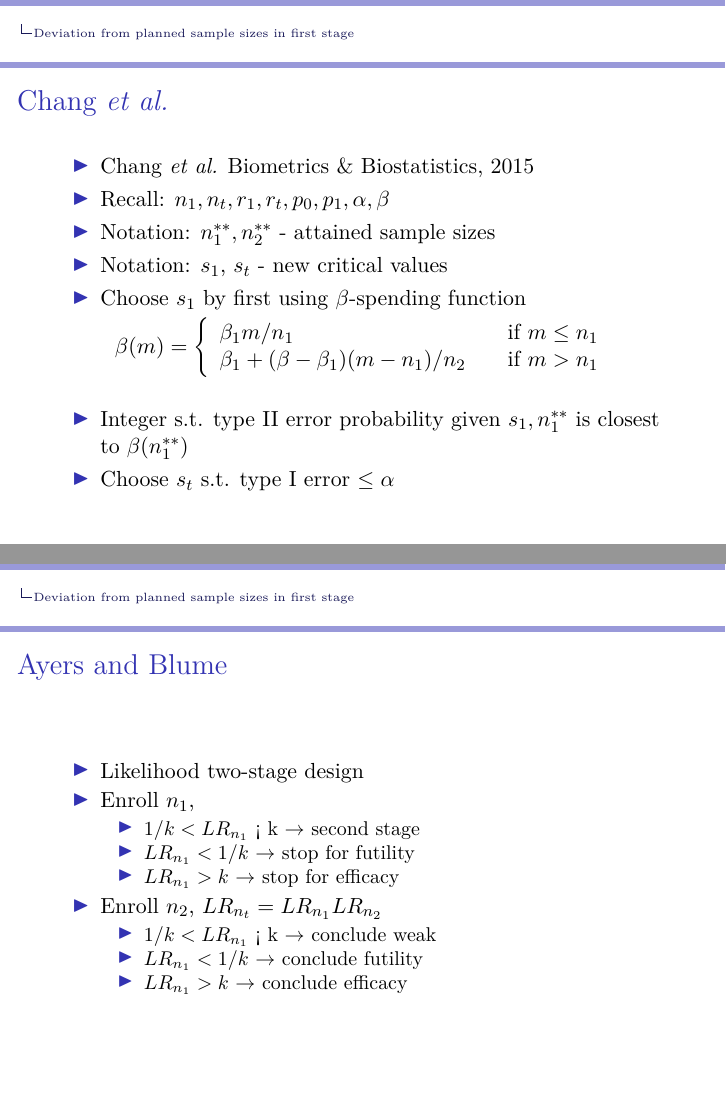
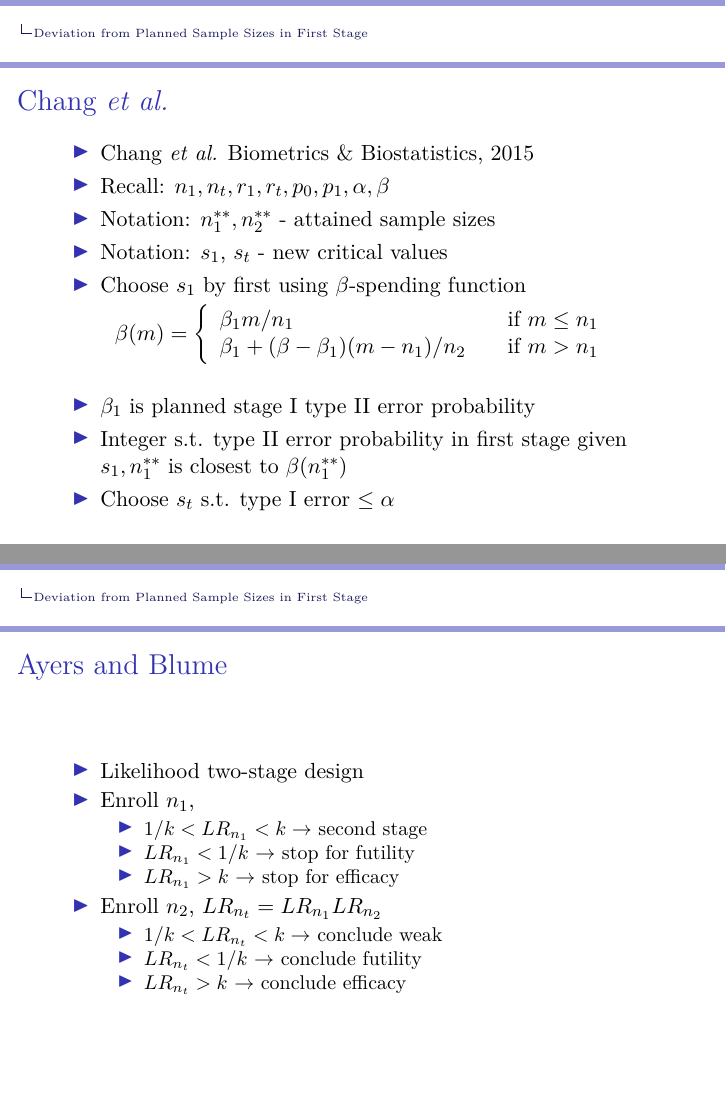
Before and after one commit to olsonma/ThesisRepo, LaTeX slides (ThesisSlidesOlson.tex): pages 15 and 20 of 41 before the commit and pages 16 and 21 of 42 after it, joined at a grey line. Compiled offline with pdfLaTeX.

Commit message:
fix some typos

```diff
--- a/ThesisSlidesOlson.tex
+++ b/ThesisSlidesOlson.tex
@@ -411,7 +414,8 @@ $\lambda$ is the Lagrange multiplier.
 \end{aligned}
 \end{equation*}
   \begin{itemize}
-      \item Integer s.t. type II error probability given $s_1, n_1^{\ast\ast}$ is closest to $\beta(n_1^{\ast\ast})$
+      \item $\beta_1$ is planned stage I type II error probability
+      \item Integer s.t. type II error probability in first stage given $s_1, n_1^{\ast\ast}$ is closest to $\beta(n_1^{\ast\ast})$
       \item Choose $s_t$ s.t. type I error $\leq \alpha$
   \end{itemize}
 %% where beta1 is the type II error probability in first stage
@@ -486,15 +490,15 @@ $\lambda$ is the Lagrange multiplier.
         \item Likelihood two-stage design
         \item Enroll $n_1$,
         \begin{itemize}
-           \item $1/k < LR_{n_1}$ < k $\rightarrow$ second stage
+           \item $1/k < LR_{n_1} < k \rightarrow$ second stage
            \item $LR_{n_1} < 1/k$ $\rightarrow$ stop for futility
            \item $LR_{n_1} > k$ $\rightarrow$ stop for efficacy
         \end{itemize}
         \item Enroll $n_2$, $LR_{n_t}=LR_{n_1}LR_{n_2}$
         \begin{itemize}
-           \item $1/k < LR_{n_1}$ < k $\rightarrow$ conclude weak
-           \item $LR_{n_1} < 1/k$ $\rightarrow$ conclude futility
-           \item $LR_{n_1} > k$ $\rightarrow$ conclude efficacy
+           \item $1/k < LR_{n_t} < k \rightarrow$ conclude weak
+           \item $LR_{n_t} < 1/k$ $\rightarrow$ conclude futility
+           \item $LR_{n_t} > k$ $\rightarrow$ conclude efficacy
         \end{itemize}
     \end{itemize}
     %% can add cohorts because not restricted by error rates or complication of p-values. can look at the data as much as we want.
```
Also changed, not shown: ThesisSlidesOlson.pdf, ThesisSlidesOlson.tex (17 more changed lines), 5 other files.
